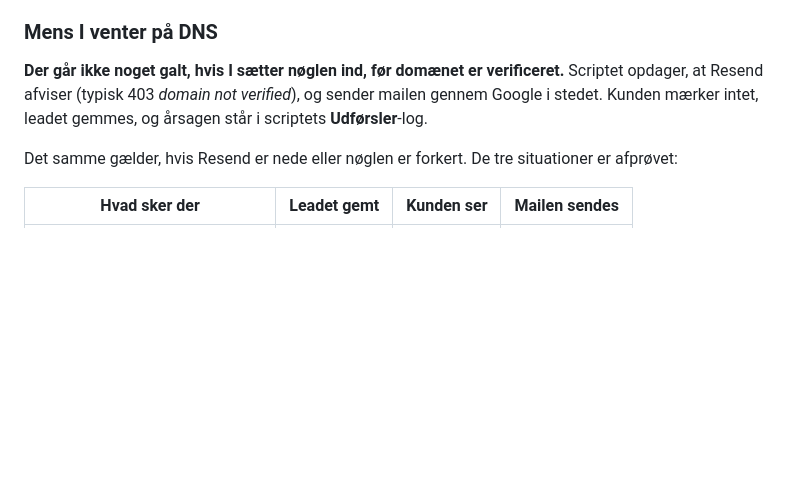
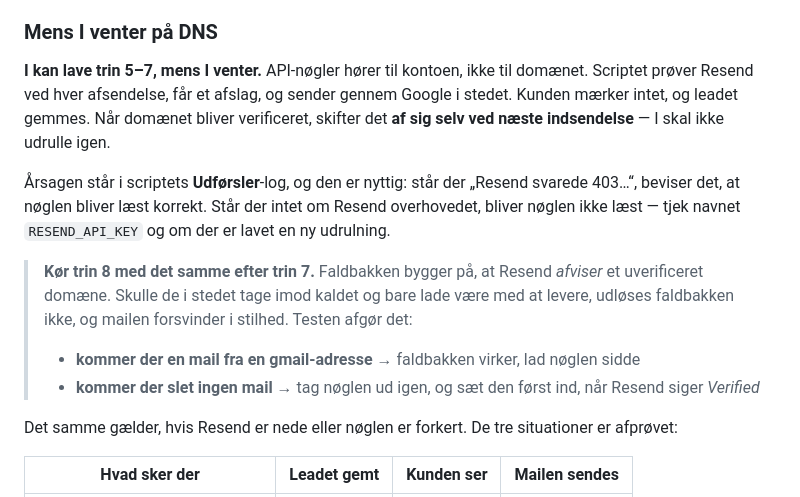
Before and after one commit to malthehaagen/Wiebendesign, a Markdown page: integration/OPSAETNING.md, the part around the change. Drawn GitHub-style; blank space fills up the shorter version.

Commit message:
Praeciser hvad man kan lave, mens DNS venter
Trin 5-7 kan laves med det samme: API-noegler hoerer til kontoen, ikke
til domaenet, og scriptet skifter af sig selv ved naeste indsendelse,
naar domaenet bliver verificeret. Ingen ny udrulning noedvendig.

Tilfoejet to ting, der manglede:

1. Afslaget i Udfoersler-loggen er et nyttigt signal. "Resend svarede
   403" beviser, at noeglen bliver laest. Intet om Resend overhovedet
   betyder, at den ikke bliver laest - tjek egenskabsnavnet og om der er
   lavet ny udrulning.

2. Et aerligt forbehold. Faldbakken bygger paa, at Resend AFVISER et
   uverificeret domaene. Tager de i stedet imod kaldet og undlader at
   levere, udloeses faldbakken ikke, og mailen forsvinder i stilhed. Det
   kan ikke afproeves herfra uden netadgang, saa testen i trin 8 skal
   koeres med det samme: kommer mailen fra gmail, virker faldbakken;
   kommer der ingen mail, skal noeglen ud igen indtil verifikationen.

Co-Authored-By: Claude Opus 5 <noreply@anthropic.com>
Claude-Session: https://claude.ai/code/session_01QHLHRWRBDUu9J5HMDPk8tZ

```diff
--- a/integration/OPSAETNING.md
+++ b/integration/OPSAETNING.md
@@ -113,10 +113,26 @@ Send et oplæg fra beregneren til jer selv. Tjek derefter:
 
 ### Mens I venter på DNS
 
-**Der går ikke noget galt, hvis I sætter nøglen ind, før domænet er
-verificeret.** Scriptet opdager, at Resend afviser (typisk 403 *domain not
-verified*), og sender mailen gennem Google i stedet. Kunden mærker intet,
-leadet gemmes, og årsagen står i scriptets **Udførsler**-log.
+**I kan lave trin 5–7, mens I venter.** API-nøgler hører til kontoen, ikke til
+domænet. Scriptet prøver Resend ved hver afsendelse, får et afslag, og sender
+gennem Google i stedet. Kunden mærker intet, og leadet gemmes. Når domænet
+bliver verificeret, skifter det **af sig selv ved næste indsendelse** — I skal
+ikke udrulle igen.
+
+Årsagen står i scriptets **Udførsler**-log, og den er nyttig: står der
+„Resend svarede 403…“, beviser det, at nøglen bliver læst korrekt. Står der
+intet om Resend overhovedet, bliver nøglen ikke læst — tjek navnet
+`RESEND_API_KEY` og om der er lavet en ny udrulning.
+
+> **Kør trin 8 med det samme efter trin 7.** Faldbakken bygger på, at Resend
+> *afviser* et uverificeret domæne. Skulle de i stedet tage imod kaldet og
+> bare lade være med at levere, udløses faldbakken ikke, og mailen forsvinder
+> i stilhed. Testen afgør det:
+>
+> - **kommer der en mail fra en gmail-adresse** → faldbakken virker, lad
+>   nøglen sidde
+> - **kommer der slet ingen mail** → tag nøglen ud igen, og sæt den først ind,
+>   når Resend siger *Verified*
 
 Det samme gælder, hvis Resend er nede eller nøglen er forkert. De tre
 situationer er afprøvet:
```
